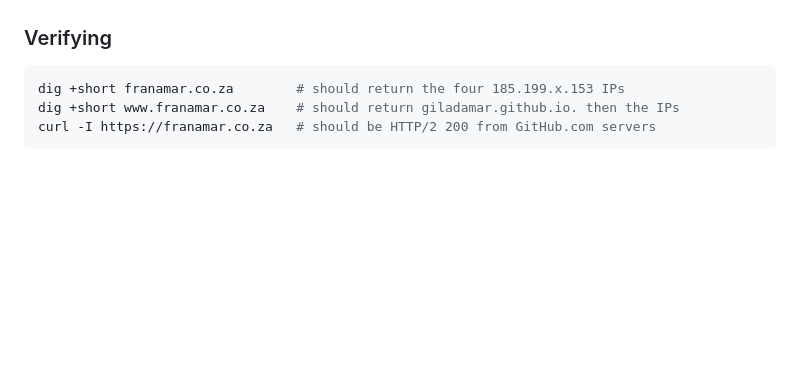
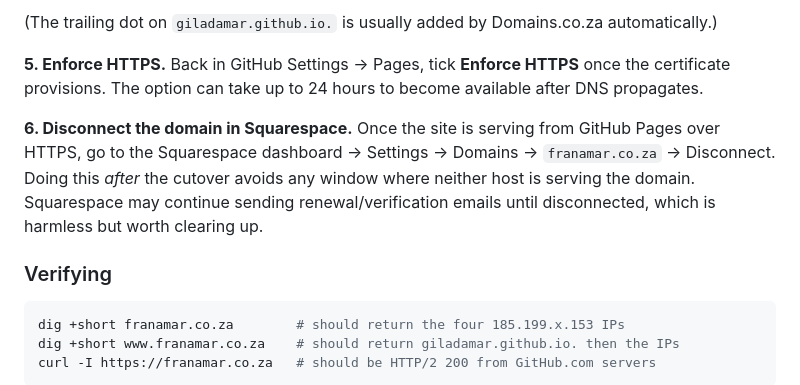
Before and after one commit to GiladAmar/Cheska-Website, a Markdown page: README.md, the part around one of its changes. Drawn GitHub-style; blank space fills up the shorter version.

```diff
--- a/README.md
+++ b/README.md
@@ -92,3 +120,8 @@ Also add the matching IPv6 AAAA records (same `@` host) for IPv6 clients — Git
+(The trailing dot on `giladamar.github.io.` is usually added by Domains.co.za automatically.)
+
+**5. Enforce HTTPS.** Back in GitHub Settings → Pages, tick **Enforce HTTPS** once the certificate provisions. The option can take up to 24 hours to become available after DNS propagates.
+
+**6. Disconnect the domain in Squarespace.** Once the site is serving from GitHub Pages over HTTPS, go to the Squarespace dashboard → Settings → Domains → `franamar.co.za` → Disconnect. Doing this *after* the cutover avoids any window where neither host is serving the domain. Squarespace may continue sending renewal/verification emails until disconnected, which is harmless but worth clearing up.
 
 ### Verifying
 
```
Also changed, not shown: other parts of README.md (+53 -25 lines).
